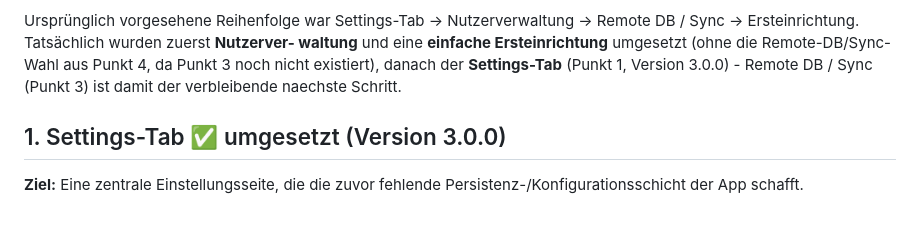
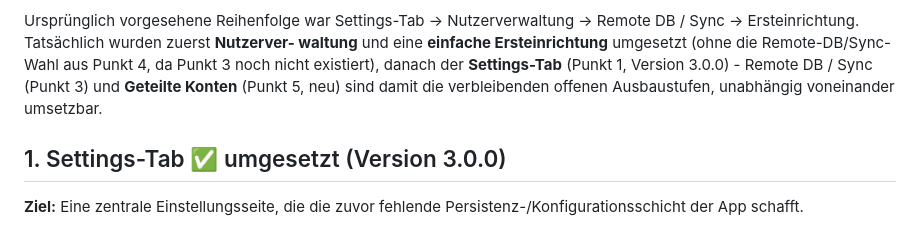
Before and after one commit to gromran/Klarcash, a Markdown page: ROADMAP.md, the part around one of its changes. Drawn GitHub-style.

```diff
--- a/ROADMAP.md
+++ b/ROADMAP.md
@@ -13,7 +13,8 @@ Remote DB / Sync → Ersteinrichtung. Tatsächlich wurden zuerst **Nutzerver-
 waltung** und eine **einfache Ersteinrichtung** umgesetzt (ohne die
 Remote-DB/Sync-Wahl aus Punkt 4, da Punkt 3 noch nicht existiert), danach
 der **Settings-Tab** (Punkt 1, Version 3.0.0) - Remote DB / Sync (Punkt 3)
-ist damit der verbleibende naechste Schritt.
+und **Geteilte Konten** (Punkt 5, neu) sind damit die verbleibenden offenen
+Ausbaustufen, unabhängig voneinander umsetzbar.
 
 ## 1. Settings-Tab ✅ umgesetzt (Version 3.0.0)
 
```
Also changed, not shown: other parts of ROADMAP.md (+73 -0 lines), PROJECT.md (+3 -0 lines).
